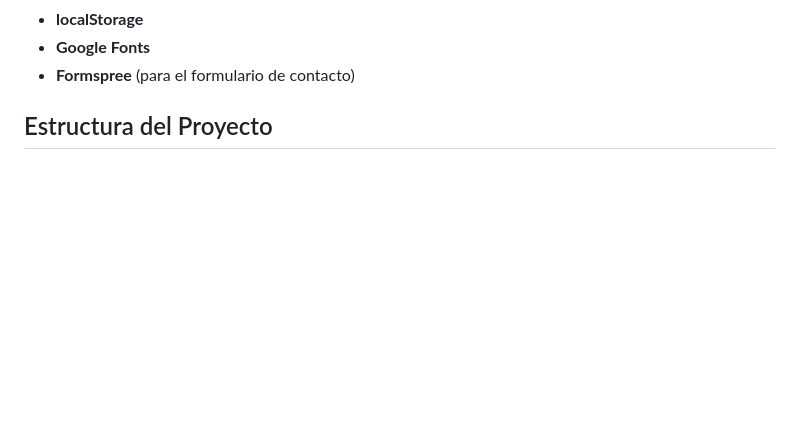
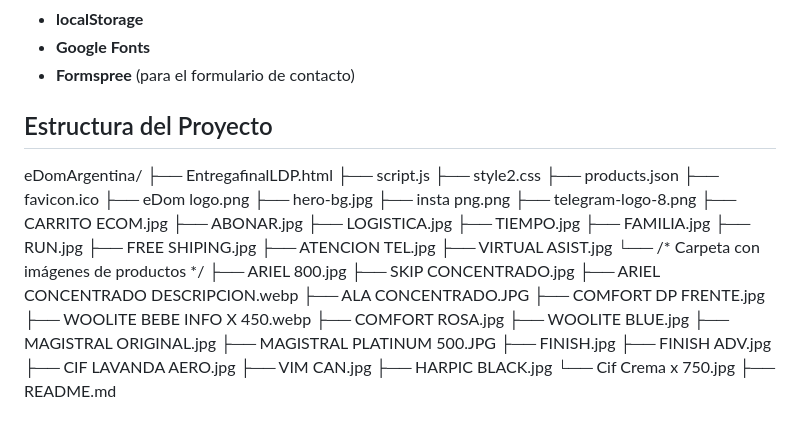
Before and after one commit to lupared4/lp-edom, a Markdown page: README.md, the part around the change. GitHub-like rendering; blank space fills up the shorter version.

```diff
--- a/README.md
+++ b/README.md
@@ -32,3 +32,41 @@ Este proyecto representa el desarrollo de un sitio web de e-commerce dinámico e
 * **Formspree** (para el formulario de contacto)
 
 ## Estructura del Proyecto
+
+eDomArgentina/
+├── EntregafinalLDP.html
+├── script.js
+├── style2.css
+├── products.json
+├── favicon.ico
+├── eDom logo.png
+├── hero-bg.jpg
+├── insta png.png
+├── telegram-logo-8.png
+├── CARRITO ECOM.jpg
+├── ABONAR.jpg
+├── LOGISTICA.jpg
+├── TIEMPO.jpg
+├── FAMILIA.jpg
+├── RUN.jpg
+├── FREE SHIPING.jpg
+├── ATENCION TEL.jpg
+├── VIRTUAL ASIST.jpg
+└── /* Carpeta con imágenes de productos */
+├── ARIEL 800.jpg
+├── SKIP CONCENTRADO.jpg
+├── ARIEL CONCENTRADO DESCRIPCION.webp
+├── ALA CONCENTRADO.JPG
+├── COMFORT DP FRENTE.jpg
+├── WOOLITE BEBE INFO X 450.webp
+├── COMFORT ROSA.jpg
+├── WOOLITE BLUE.jpg
+├── MAGISTRAL ORIGINAL.jpg
+├── MAGISTRAL PLATINUM 500.JPG
+├── FINISH.jpg
+├── FINISH ADV.jpg
+├── CIF LAVANDA AERO.jpg
+├── VIM CAN.jpg
+├── HARPIC BLACK.jpg
+└── Cif Crema x 750.jpg
+├── README.md
```
